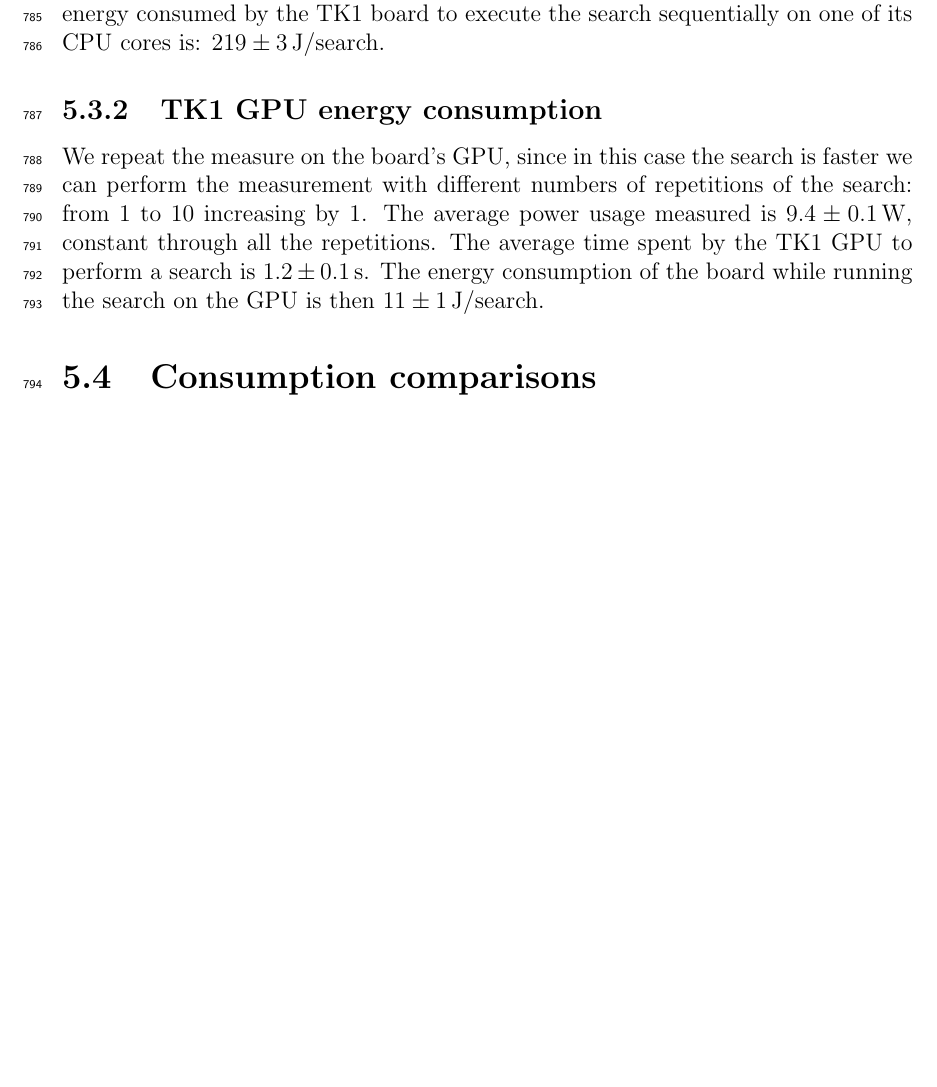
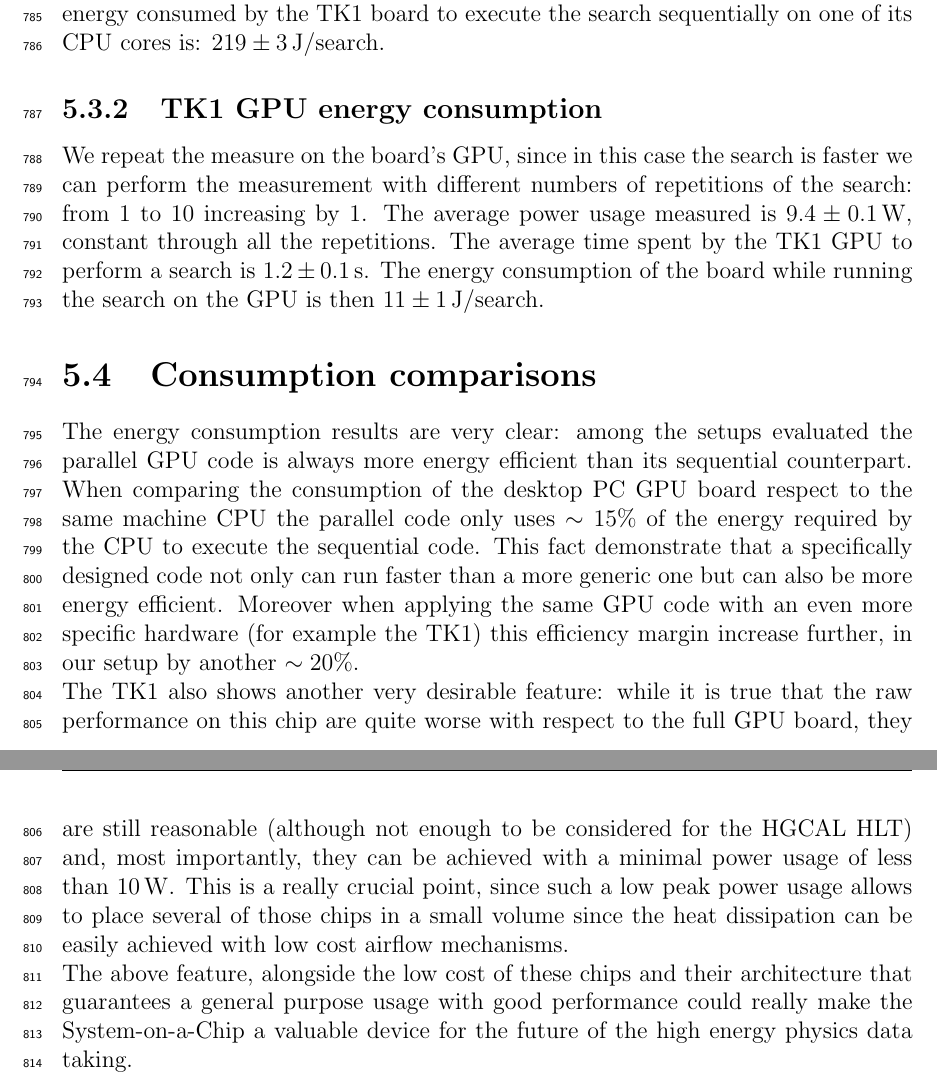
Before and after one commit to aledegano/phdthesis, a LaTeX thesis (main.tex, which reads ch_Power.tex): part of page 38 of 43 before the commit and two parts of pages 38 and 39 of 44 after it, the two joined at a grey line, cut so that both start at the same text, the shorter picture padded with empty space. Compiled offline with pdfLaTeX; a LaTeX package or settings file that is missing is left out.

Commit message:
End of ch 5

```diff
--- a/ch_Power.tex
+++ b/ch_Power.tex
@@ -42,3 +42,6 @@ We repeat the measure on the board's GPU, since in this case the search is faste
 The average time spent by the TK1 GPU to perform a search is $1.2 \pm 0.1 \unit{s}$. The energy consumption of the board while running the search on the GPU is then $11 \pm 1 \unit{J/search}$.
 
 \section{Consumption comparisons}
+The energy consumption results are very clear: among the setups evaluated the parallel GPU code is always more energy efficient than its sequential counterpart. When comparing the consumption of the desktop PC GPU board respect to the same machine CPU the parallel code only uses $\sim15\%$ of the energy required by the CPU to execute the sequential code. This fact demonstrate that a specifically designed code not only can run faster than a more generic one but can also be more energy efficient. Moreover when applying the same GPU code with an even more specific hardware (for example the TK1) this efficiency margin increase further, in our setup by another $\sim20\%$.\\
+The TK1 also shows another very desirable feature: while it is true that the raw performance on this chip are quite worse with respect to the full GPU board, they are still reasonable (although not enough to be considered for the HGCAL HLT) and, most importantly, they can be achieved with a minimal power usage of less than $10 \unit{W}$. This is a really crucial point, since such a low peak power usage allows to place several of those chips in a small volume since the heat dissipation can be easily achieved with low cost airflow mechanisms.\\
+The above feature, alongside the low cost of these chips and their architecture that guarantees a general purpose usage with good performance could really make the System-on-a-Chip a valuable device for the future of the high energy physics data taking.
```
Also changed, not shown: ch_Power.tex (4 more changed lines), 7 other files.
